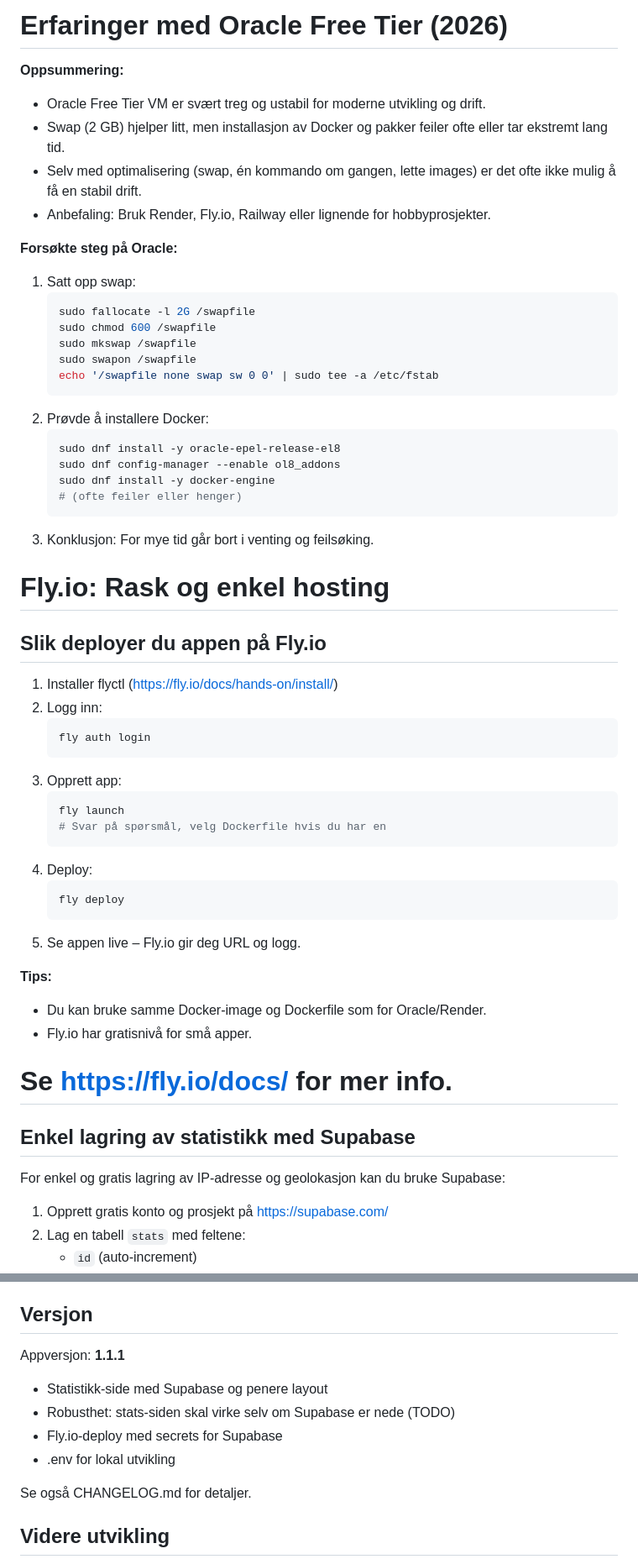
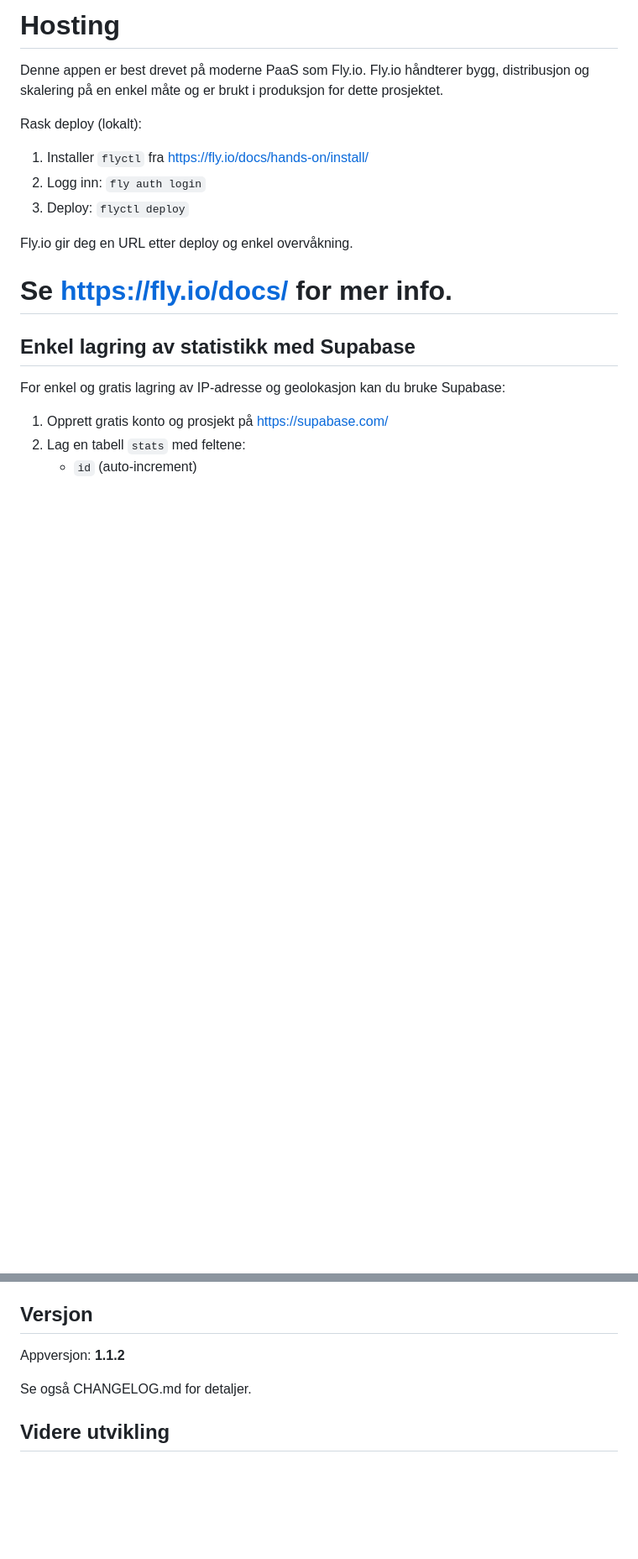
Before and after one commit to kjetil-salo/enkel-ao, a Markdown page: README.md, 2 parts joined by grey strips. Shown at 84% size. GitHub-like rendering; blank space fills up the shorter version.

Commit message:
README: de-emphasize Oracle, focus on Fly.io; add ORACLE_NOTES.md

````diff
--- a/README.md
+++ b/README.md
@@ -1,52 +1,14 @@
-# Erfaringer med Oracle Free Tier (2026)
+# Hosting
 
-**Oppsummering:**
-- Oracle Free Tier VM er svært treg og ustabil for moderne utvikling og drift.
-- Swap (2 GB) hjelper litt, men installasjon av Docker og pakker feiler ofte eller tar ekstremt lang tid.
-- Selv med optimalisering (swap, én kommando om gangen, lette images) er det ofte ikke mulig å få en stabil drift.
-- Anbefaling: Bruk Render, Fly.io, Railway eller lignende for hobbyprosjekter.
+Denne appen er best drevet på moderne PaaS som Fly.io. Fly.io håndterer bygg, distribusjon og skalering på en enkel måte og er brukt i produksjon for dette prosjektet.
 
-**Forsøkte steg på Oracle:**
-1. Satt opp swap:
-   ```sh
-   sudo fallocate -l 2G /swapfile
-   sudo chmod 600 /swapfile
-   sudo mkswap /swapfile
-   sudo swapon /swapfile
-   echo '/swapfile none swap sw 0 0' | sudo tee -a /etc/fstab
-   ```
-2. Prøvde å installere Docker:
-   ```sh
-   sudo dnf install -y oracle-epel-release-el8
-   sudo dnf config-manager --enable ol8_addons
-   sudo dnf install -y docker-engine
-   # (ofte feiler eller henger)
-   ```
-3. Konklusjon: For mye tid går bort i venting og feilsøking.
+Rask deploy (lokalt):
 
-# Fly.io: Rask og enkel hosting
+1. Installer `flyctl` fra https://fly.io/docs/hands-on/install/
+2. Logg inn: `fly auth login`
+3. Deploy: `flyctl deploy`
 
-## Slik deployer du appen på Fly.io
-
-1. Installer flyctl (https://fly.io/docs/hands-on/install/)
-2. Logg inn:
-   ```sh
-   fly auth login
-   ```
-3. Opprett app:
-   ```sh
-   fly launch
-   # Svar på spørsmål, velg Dockerfile hvis du har en
-   ```
-4. Deploy:
-   ```sh
-   fly deploy
-   ```
-5. Se appen live – Fly.io gir deg URL og logg.
-
-**Tips:**
-- Du kan bruke samme Docker-image og Dockerfile som for Oracle/Render.
-- Fly.io har gratisnivå for små apper.
+Fly.io gir deg en URL etter deploy og enkel overvåkning.
 
 # Se https://fly.io/docs/ for mer info.
 
@@ -177,12 +139,7 @@ For mer detaljert brukerbeskrivelse (inkludert tips om AO-lokaliteter og import)
 
 ## Versjon
 
-Appversjon: **1.1.1**
-
-- Statistikk-side med Supabase og penere layout
-- Robusthet: stats-siden skal virke selv om Supabase er nede (TODO)
-- Fly.io-deploy med secrets for Supabase
-- .env for lokal utvikling
+Appversjon: **1.1.2**
 
 Se også CHANGELOG.md for detaljer.
 
````
Also changed, not shown: other parts of README.md (+7 -23 lines), ORACLE_NOTES.md (added, +20 -0 lines).
